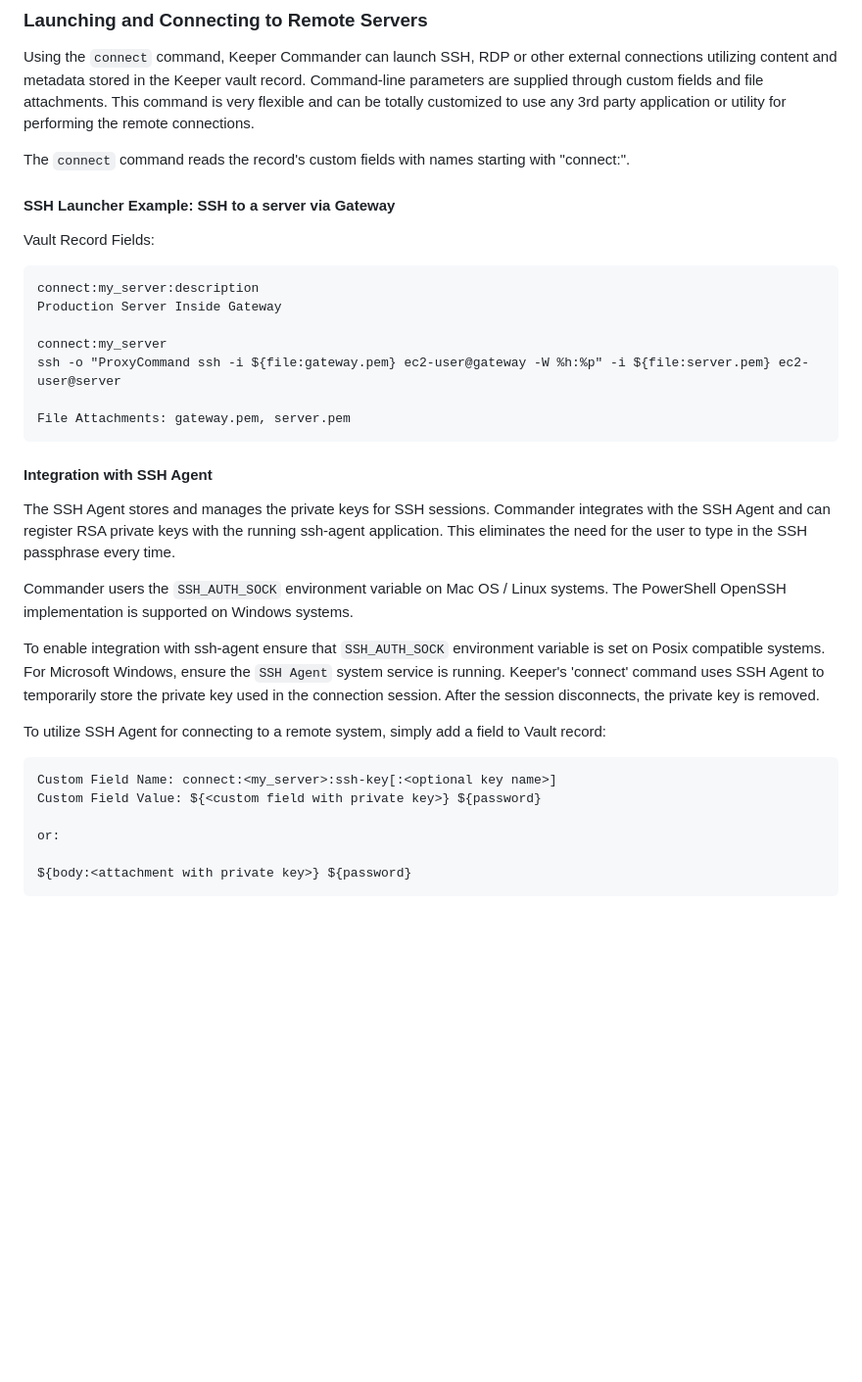
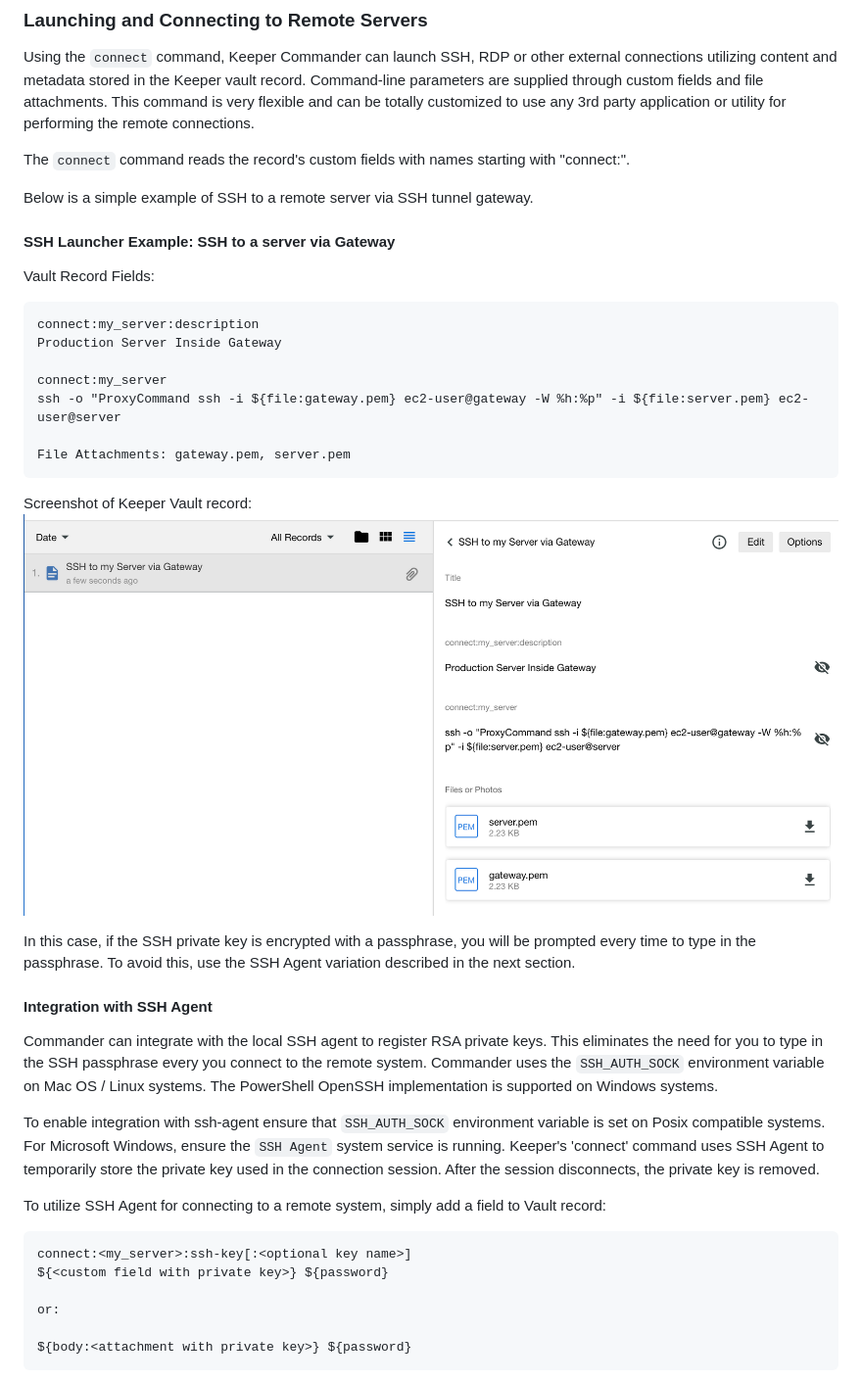
Before and after one commit to Keeper-Security/Commander, a Markdown page: README.md, the part around one of its changes. Shown at 98% size. Rendered like a GitHub page; blank space fills up the shorter version.

````diff
--- a/README.md
+++ b/README.md
@@ -1206,6 +1206,8 @@
 
 The ```connect``` command reads the record's custom fields with names starting with "connect:".
 
+Below is a simple example of SSH to a remote server via SSH tunnel gateway.
+
 #### SSH Launcher Example: SSH to a server via Gateway
 
 Vault Record Fields:
@@ -1219,18 +1221,21 @@ ssh -o "ProxyCommand ssh -i ${file:gateway.pem} ec2-user@gateway -W %h:%p" -i ${
 File Attachments: gateway.pem, server.pem
 ```
 
+Screenshot of Keeper Vault record:
+![](https://raw.githubusercontent.com/Keeper-Security/Commander/master/keepercommander/images/connect_ssh_screenshot.png)
+
+In this case, if the SSH private key is encrypted with a passphrase, you will be prompted every time to type in the passphrase.  To avoid this, use the SSH Agent variation described in the next section.
+
 #### Integration with SSH Agent
 
-The SSH Agent stores and manages the private keys for SSH sessions. Commander integrates with the SSH Agent and can register RSA private keys with the running ssh-agent application. This eliminates the need for the user to type in the SSH passphrase every time.
-
-Commander users the `SSH_AUTH_SOCK` environment variable on Mac OS / Linux systems. The PowerShell OpenSSH implementation is supported on Windows systems.
+Commander can integrate with the local SSH agent to register RSA private keys. This eliminates the need for you to type in the SSH passphrase every you connect to the remote system. Commander uses the `SSH_AUTH_SOCK` environment variable on Mac OS / Linux systems. The PowerShell OpenSSH implementation is supported on Windows systems.
 
 To enable integration with ssh-agent ensure that `SSH_AUTH_SOCK` environment variable is set on Posix compatible systems. For Microsoft Windows, ensure the `SSH Agent` system service is running. Keeper's 'connect' command uses SSH Agent to temporarily store the private key used in the connection session.  After the session disconnects, the private key is removed.
 
 To utilize SSH Agent for connecting to a remote system, simply add a field to Vault record:
 ```
-Custom Field Name: connect:<my_server>:ssh-key[:<optional key name>]
-Custom Field Value: ${<custom field with private key>} ${password}
+connect:<my_server>:ssh-key[:<optional key name>]
+${<custom field with private key>} ${password}
 
 or:
 
````
Also changed, not shown: other parts of README.md (+20 -5 lines), keepercommander/images/connect_ssh_screenshot2.png (added), keepercommander/images/connect_ssh_screenshot3.png (added).
